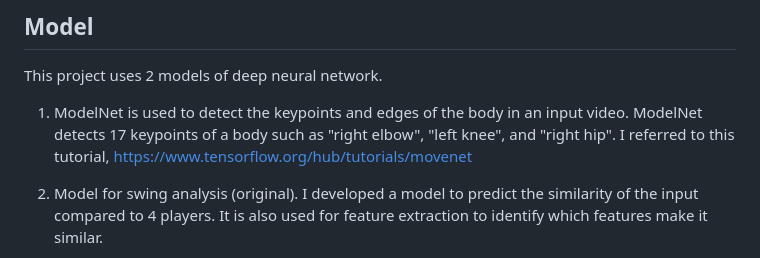
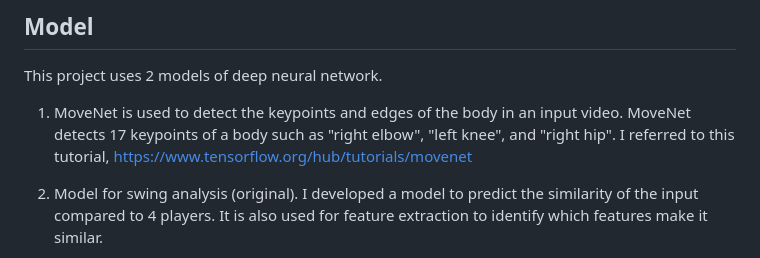
Before and after one commit to YuSak1/tennis-swing-analysis, a Markdown page: README.md, the part around the change. Rendered like a GitHub page.

```diff
--- a/README.md
+++ b/README.md
@@ -32,7 +32,7 @@ This model processes the input video with the following steps:
 
 ## Model
 This project uses 2 models of deep neural network.
-1. ModelNet is used to detect the keypoints and edges of the body in an input video. ModelNet detects 17 keypoints of a body such as "right elbow", "left knee", and "right hip". I referred to this tutorial, https://www.tensorflow.org/hub/tutorials/movenet
+1. MoveNet is used to detect the keypoints and edges of the body in an input video. MoveNet detects 17 keypoints of a body such as "right elbow", "left knee", and "right hip". I referred to this tutorial, https://www.tensorflow.org/hub/tutorials/movenet
 
 2. Model for swing analysis (original).
 I developed a model to predict the similarity of the input compared to 4 players. It is also used for feature extraction to identify which features make it similar.
```
